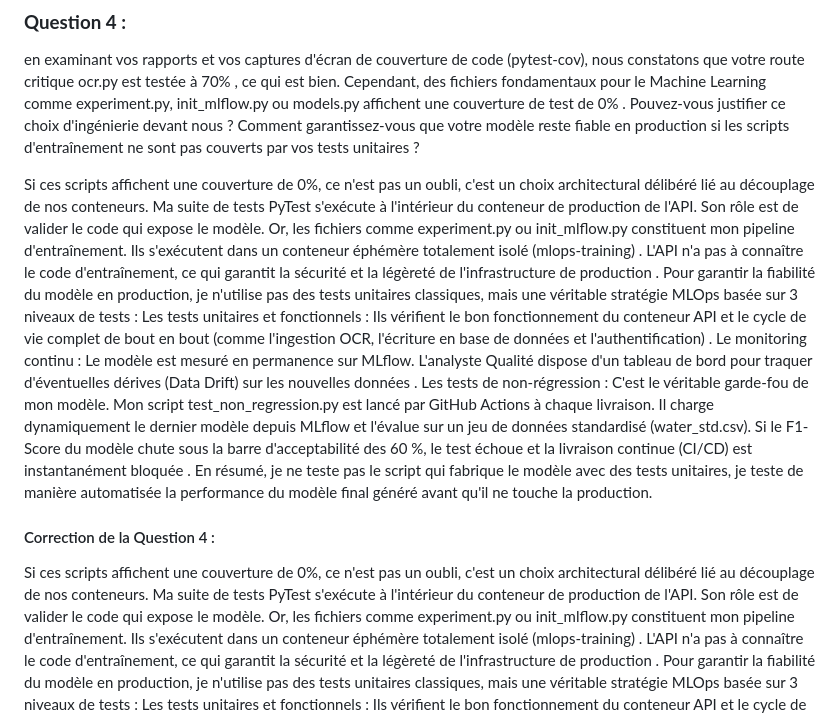
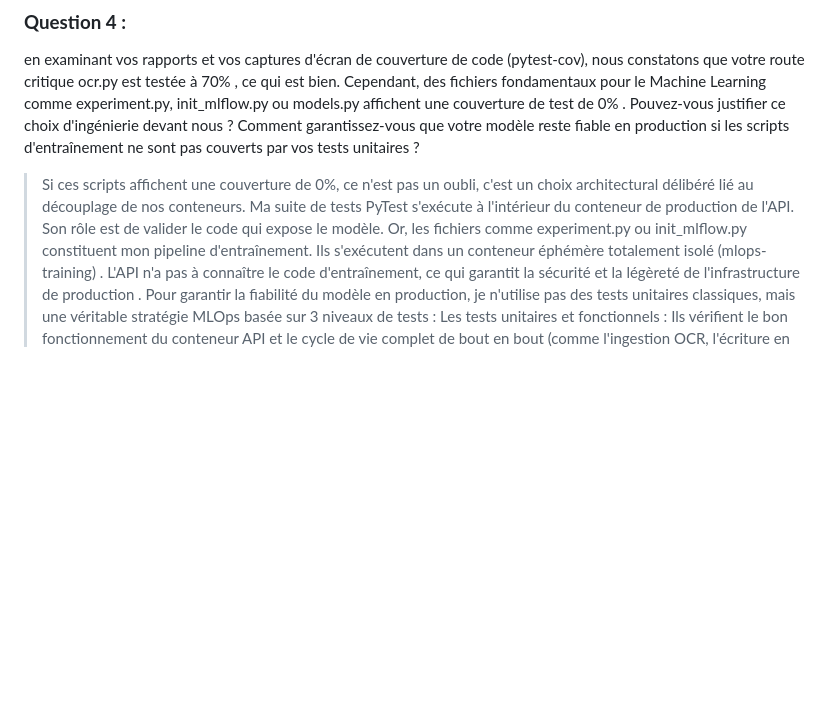
Before and after one commit to bruno-coulet/rncp, a Markdown page: Questions_reponses.md, the part around one of its changes. Drawn GitHub-style; blank space fills up the shorter version.

```diff
--- a/Questions_reponses.md
+++ b/Questions_reponses.md
@@ -43,22 +41,7 @@ en examinant vos rapports et vos captures d'écran de couverture de code (pytest
 . Pouvez-vous justifier ce choix d'ingénierie devant nous ? Comment garantissez-vous que votre modèle reste fiable en production si les scripts d'entraînement ne sont pas couverts par vos tests unitaires ?
 
 
-Si ces scripts affichent une couverture de 0%, ce n'est pas un oubli, c'est un choix architectural délibéré lié au découplage de nos conteneurs.
-Ma suite de tests PyTest s'exécute à l'intérieur du conteneur de production de l'API. Son rôle est de valider le code qui expose le modèle. Or, les fichiers comme experiment.py ou init_mlflow.py constituent mon pipeline d'entraînement. Ils s'exécutent dans un conteneur éphémère totalement isolé (mlops-training)
-. L'API n'a pas à connaître le code d'entraînement, ce qui garantit la sécurité et la légèreté de l'infrastructure de production
-.
-Pour garantir la fiabilité du modèle en production, je n'utilise pas des tests unitaires classiques, mais une véritable stratégie MLOps basée sur 3 niveaux de tests
- :
-Les tests unitaires et fonctionnels : Ils vérifient le bon fonctionnement du conteneur API et le cycle de vie complet de bout en bout (comme l'ingestion OCR, l'écriture en base de données et l'authentification)
-.
-Le monitoring continu : Le modèle est mesuré en permanence sur MLflow. L'analyste Qualité dispose d'un tableau de bord pour traquer d'éventuelles dérives (Data Drift) sur les nouvelles données
-.
-Les tests de non-régression : C'est le véritable garde-fou de mon modèle. Mon script test_non_regression.py est lancé par GitHub Actions à chaque livraison. Il charge dynamiquement le dernier modèle depuis MLflow et l'évalue sur un jeu de données standardisé (water_std.csv). Si le F1-Score du modèle chute sous la barre d'acceptabilité des 60 %, le test échoue et la livraison continue (CI/CD) est instantanément bloquée
-.
-En résumé, je ne teste pas le script qui fabrique le modèle avec des tests unitaires, je teste de manière automatisée la performance du modèle final généré avant qu'il ne touche la production.
-
-#### Correction de la Question 4 :
-Si ces scripts affichent une couverture de 0%, ce n'est pas un oubli, c'est un choix architectural délibéré lié au découplage de nos conteneurs.
+>Si ces scripts affichent une couverture de 0%, ce n'est pas un oubli, c'est un choix architectural délibéré lié au découplage de nos conteneurs.
 Ma suite de tests PyTest s'exécute à l'intérieur du conteneur de production de l'API. Son rôle est de valider le code qui expose le modèle. Or, les fichiers comme experiment.py ou init_mlflow.py constituent mon pipeline d'entraînement. Ils s'exécutent dans un conteneur éphémère totalement isolé (mlops-training)
 . L'API n'a pas à connaître le code d'entraînement, ce qui garantit la sécurité et la légèreté de l'infrastructure de production
 .
```
Also changed, not shown: other parts of Questions_reponses.md (+17 -20 lines), img/img_E4/E4_C17_garde_fou.png (added), img/img_E5/E5_C20_grafana.png (added).
